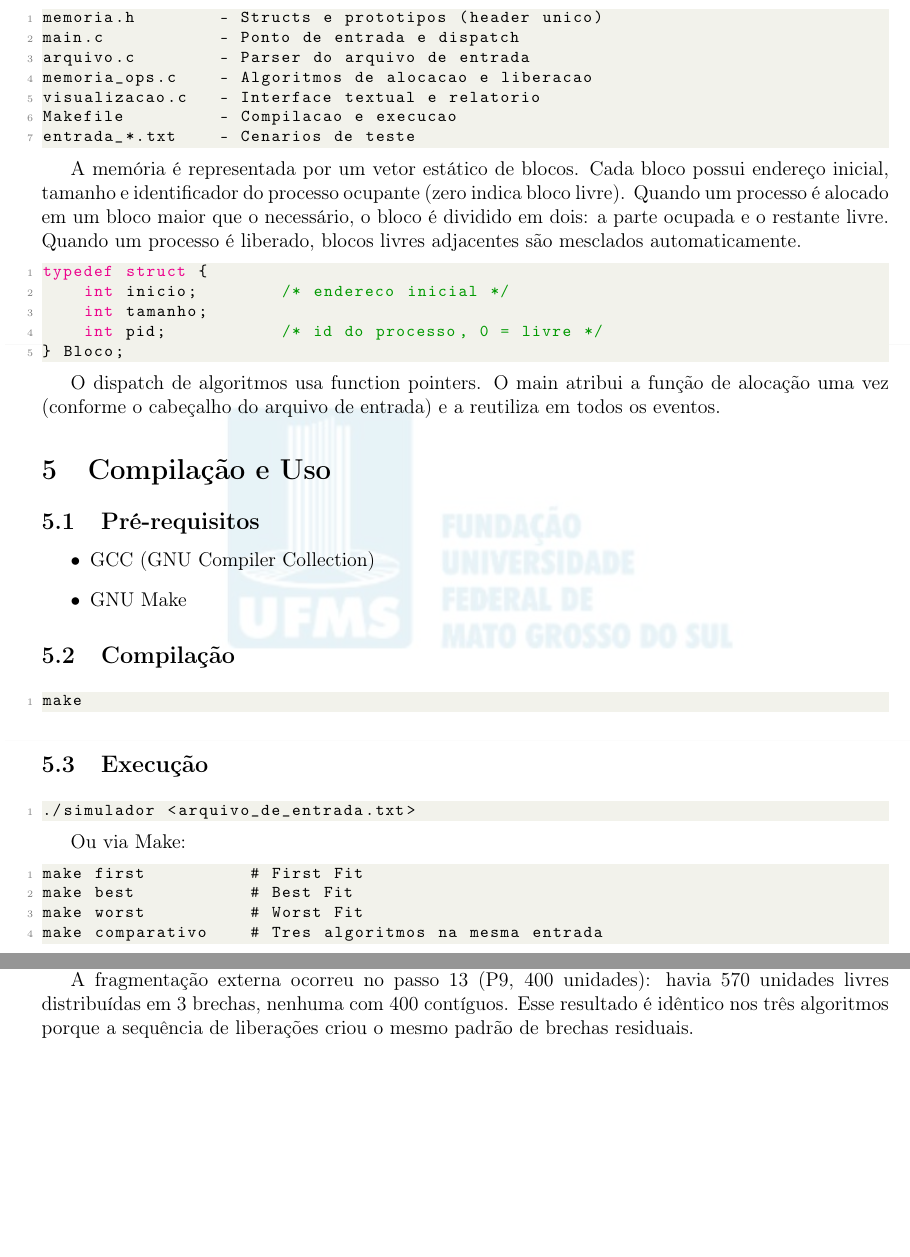
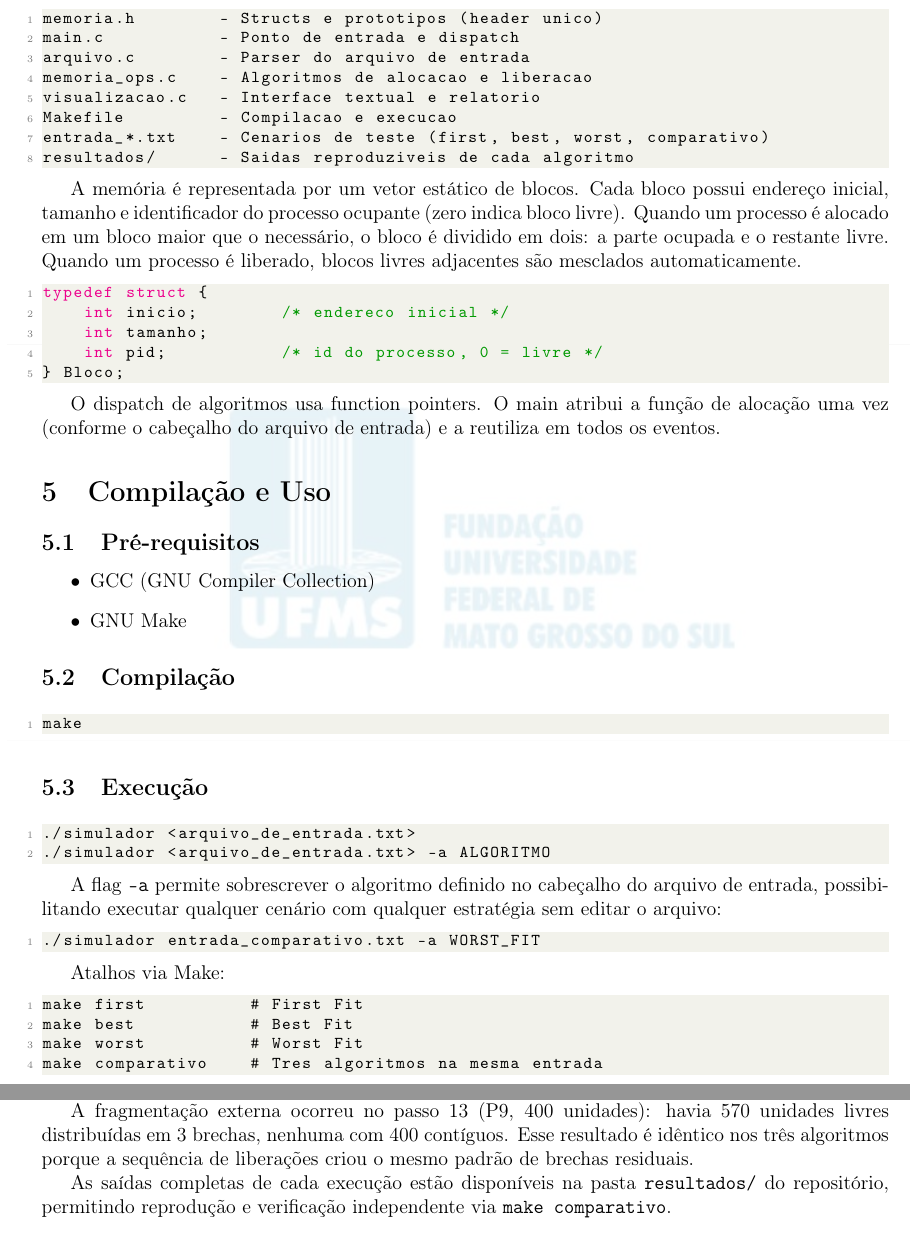
Before and after one commit to luizfpq/ufms-facom-so-2026.1-t2, a LaTeX document (relatorio.tex): two parts of pages 2 and 3 of 4 before the commit and two parts of pages 2 and 4 of 4 after it, joined at a grey line, cut so that both start at the same text, the shorter picture padded with empty space. Compiled offline with pdfLaTeX.

Commit message:
docs: atualiza relatório com flag -a, pasta resultados e reprodutibilidade

```diff
--- a/relatorio.tex
+++ b/relatorio.tex
@@ -139,7 +139,8 @@ arquivo.c        - Parser do arquivo de entrada
 memoria_ops.c    - Algoritmos de alocacao e liberacao
 visualizacao.c   - Interface textual e relatorio
 Makefile         - Compilacao e execucao
-entrada_*.txt    - Cenarios de teste
+entrada_*.txt    - Cenarios de teste (first, best, worst, comparativo)
+resultados/      - Saidas reproduziveis de cada algoritmo
 \end{lstlisting}
 
 A memória é representada por um vetor estático de blocos. Cada bloco possui endereço inicial, tamanho e identificador do processo ocupante (zero indica bloco livre). Quando um processo é alocado em um bloco maior que o necessário, o bloco é dividido em dois: a parte ocupada e o restante livre. Quando um processo é liberado, blocos livres adjacentes são mesclados automaticamente.
@@ -175,9 +176,16 @@ make
 
 \begin{lstlisting}
 ./simulador <arquivo_de_entrada.txt>
+./simulador <arquivo_de_entrada.txt> -a ALGORITMO
 \end{lstlisting}
 
-Ou via Make:
+A flag \texttt{-a} permite sobrescrever o algoritmo definido no cabeçalho do arquivo de entrada, possibilitando executar qualquer cenário com qualquer estratégia sem editar o arquivo:
+
+\begin{lstlisting}
+./simulador entrada_comparativo.txt -a WORST_FIT
+\end{lstlisting}
+
+Atalhos via Make:
 
 \begin{lstlisting}
 make first          # First Fit
@@ -254,6 +262,8 @@ Worst Fit alocou P5 na brecha final (maior contíguo), posicionando-o mais adian
 
 A fragmentação externa ocorreu no passo 13 (P9, 400 unidades): havia 570 unidades livres distribuídas em 3 brechas, nenhuma com 400 contíguos. Esse resultado é idêntico nos três algoritmos porque a sequência de liberações criou o mesmo padrão de brechas residuais.
 
+As saídas completas de cada execução estão disponíveis na pasta \texttt{resultados/} do repositório, permitindo reprodução e verificação independente via \texttt{make comparativo}.
+
 % ===================================================================
 \section{Decisões de Implementação}
 % ===================================================================
```
Also changed, not shown: relatorio.pdf.
